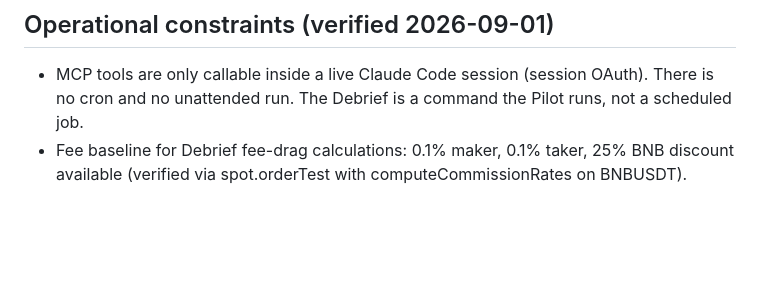
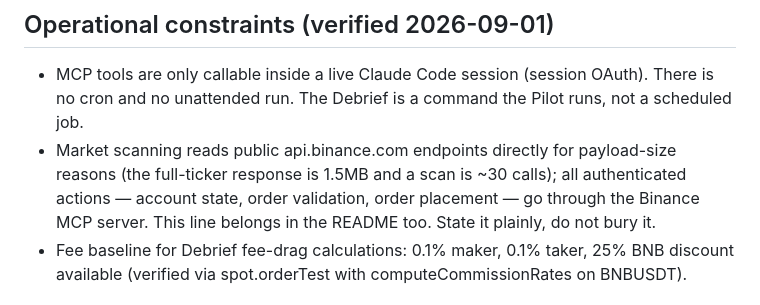
Before and after one commit to Cloakie47/hansei, a Markdown page: CLAUDE.md, the part around the change. GitHub-like rendering; blank space fills up the shorter version.

Commit message:
document public-endpoint scanning vs MCP-authenticated actions
Co-Authored-By: Claude Fable 5 <noreply@anthropic.com>
Claude-Session: https://claude.ai/code/session_01DKysYJapHQqHkZXqU97iRM

```diff
--- a/CLAUDE.md
+++ b/CLAUDE.md
@@ -69,6 +69,11 @@ Skills in use (install with `npx skills add <url>`):
 - MCP tools are only callable inside a live Claude Code session (session OAuth).
   There is no cron and no unattended run. The Debrief is a command the Pilot
   runs, not a scheduled job.
+- Market scanning reads public api.binance.com endpoints directly for
+  payload-size reasons (the full-ticker response is 1.5MB and a scan is ~30
+  calls); all authenticated actions — account state, order validation, order
+  placement — go through the Binance MCP server. This line belongs in the
+  README too. State it plainly, do not bury it.
 - Fee baseline for Debrief fee-drag calculations: 0.1% maker, 0.1% taker,
   25% BNB discount available (verified via spot.orderTest with
   computeCommissionRates on BNBUSDT).
```
